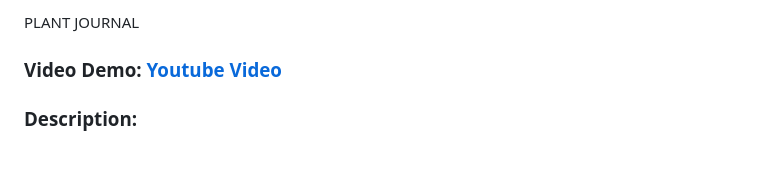
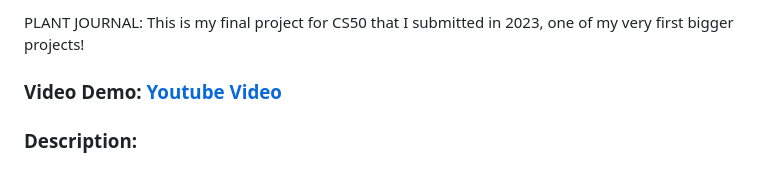
Before and after one commit to sthao8/plant_journal, a Markdown page: README.md, the part around the change. GitHub-like rendering.

```diff
--- a/README.md
+++ b/README.md
@@ -1,4 +1,6 @@
-PLANT JOURNAL
+PLANT JOURNAL:
+This is my final project for CS50 that I submitted in 2023, one of my very first bigger projects!
+
 ### Video Demo: [Youtube Video](https://youtu.be/BaNxcV-AOuY)
 ### Description:
 #### Purpose:
```
